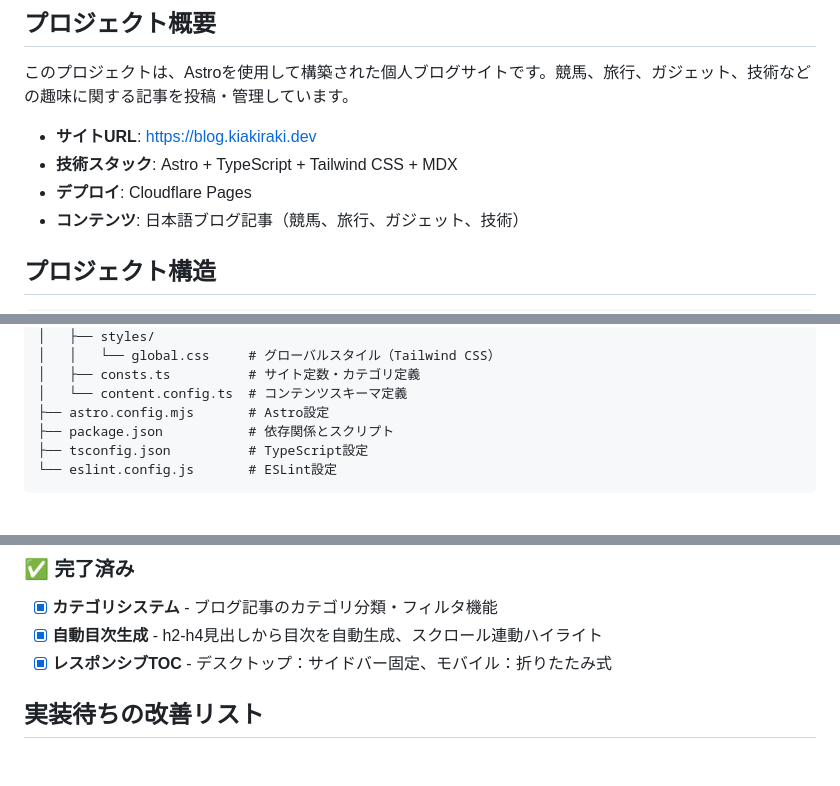
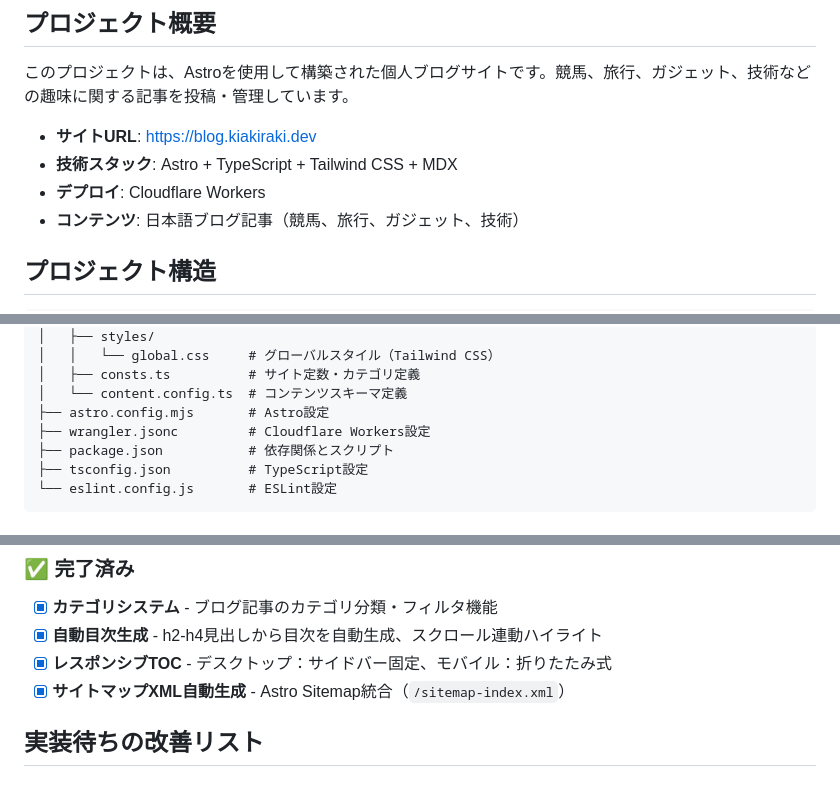
Before and after one commit to kiakiraki/blog, a Markdown page: CLAUDE.md, 3 parts joined by grey strips. GitHub-like rendering.

```diff
--- a/CLAUDE.md
+++ b/CLAUDE.md
@@ -6,7 +6,7 @@
 
 - **サイトURL**: https://blog.kiakiraki.dev
 - **技術スタック**: Astro + TypeScript + Tailwind CSS + MDX
-- **デプロイ**: Cloudflare Pages
+- **デプロイ**: Cloudflare Workers
 - **コンテンツ**: 日本語ブログ記事（競馬、旅行、ガジェット、技術）
 
 ## プロジェクト構造
@@ -52,6 +52,7 @@
 │   ├── consts.ts          # サイト定数・カテゴリ定義
 │   └── content.config.ts  # コンテンツスキーマ定義
 ├── astro.config.mjs       # Astro設定
+├── wrangler.jsonc         # Cloudflare Workers設定
 ├── package.json           # 依存関係とスクリプト
 ├── tsconfig.json          # TypeScript設定
 └── eslint.config.js       # ESLint設定
@@ -255,6 +259,7 @@ export const CATEGORIES = [
 - [x] **カテゴリシステム** - ブログ記事のカテゴリ分類・フィルタ機能
 - [x] **自動目次生成** - h2-h4見出しから目次を自動生成、スクロール連動ハイライト
 - [x] **レスポンシブTOC** - デスクトップ：サイドバー固定、モバイル：折りたたみ式
+- [x] **サイトマップXML自動生成** - Astro Sitemap統合（`/sitemap-index.xml`）
 
 ## 実装待ちの改善リスト
 
```
Also changed, not shown: other parts of CLAUDE.md (+7 -10 lines), 1 other file.
